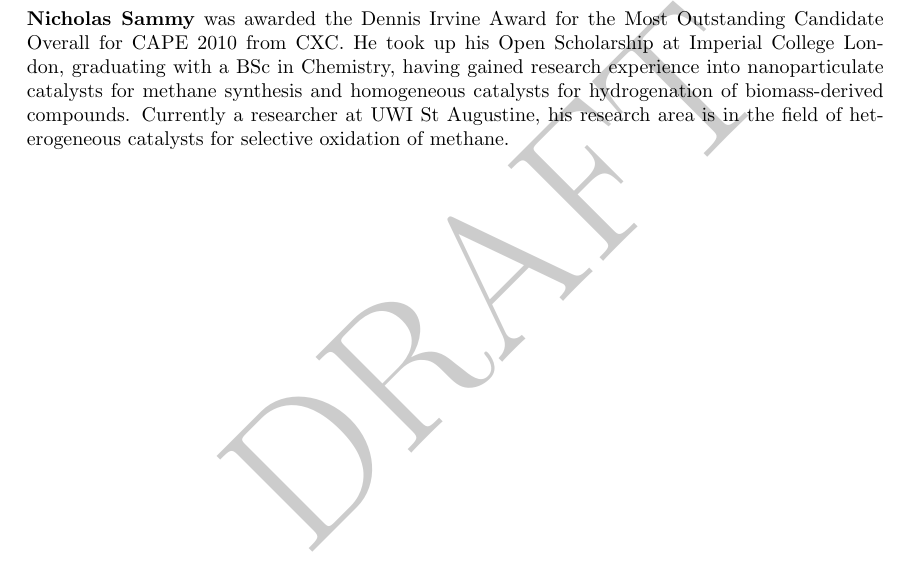
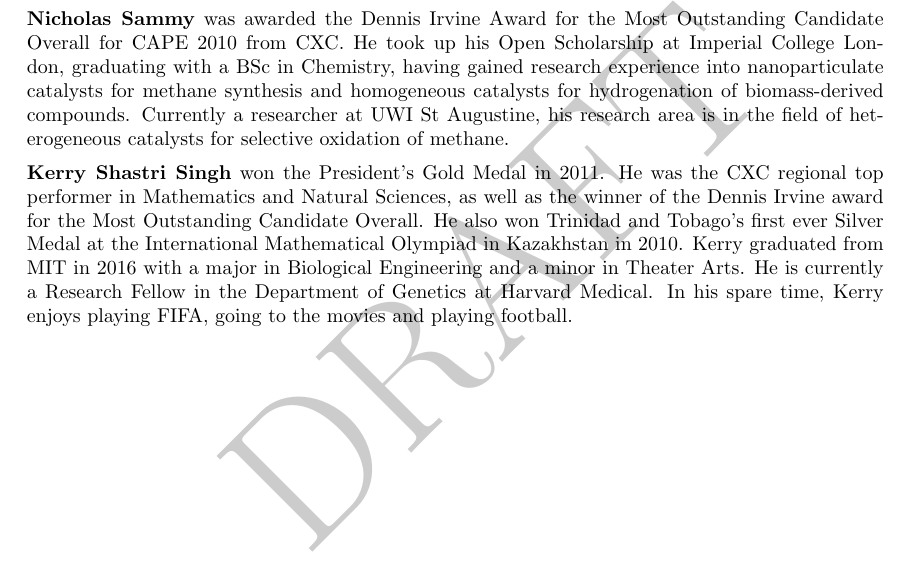
Before and after one commit to Varaunight/Applied-Mathematics-Unit2, a LaTeX thesis (main.tex, which reads Authors/authors.tex): part of page 5 of 26, cut so that both start at the same text. Compiled offline with pdfLaTeX.

Commit message:
added kerry to authors

```diff
--- a/Authors/authors.tex
+++ b/Authors/authors.tex
@@ -12,3 +12,5 @@
 \noindent\textbf{Nicholas Sammy} was awarded the Dennis Irvine Award for the Most Outstanding Candidate Overall for CAPE 2010 from CXC. He took up his Open Scholarship at Imperial College London, graduating with a BSc in Chemistry, having gained research experience into nanoparticulate catalysts for methane synthesis and homogeneous catalysts for hydrogenation of biomass-derived compounds. Currently a researcher at UWI St Augustine, his research area is in the field of heterogeneous catalysts for selective oxidation of methane.
 
 \vspace{5pt}
+
+\noindent\textbf{Kerry Shastri Singh} won the President's Gold Medal in 2011. He was the CXC regional top performer in Mathematics and Natural Sciences, as well as the winner of the Dennis Irvine award for the Most Outstanding Candidate Overall. He also won Trinidad and Tobago's first ever Silver Medal at the International Mathematical Olympiad in Kazakhstan in 2010. Kerry graduated from MIT in 2016 with a major in Biological Engineering and a minor in Theater Arts. He is currently a Research Fellow in the Department of Genetics at Harvard Medical. In his spare time, Kerry enjoys playing FIFA, going to the movies and playing football.
```
